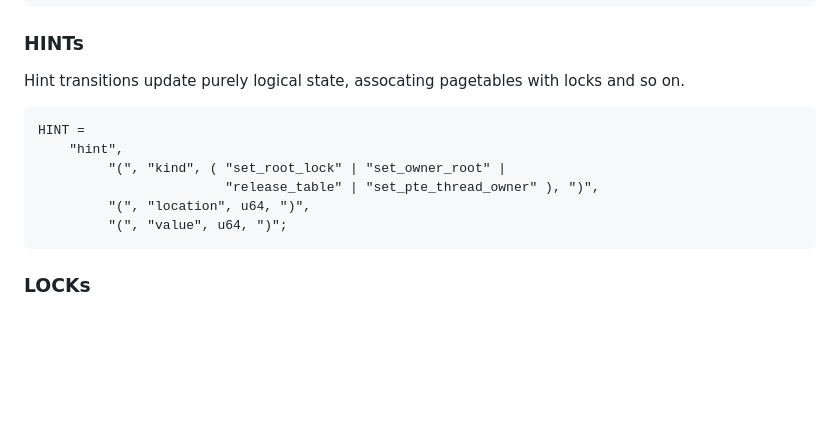
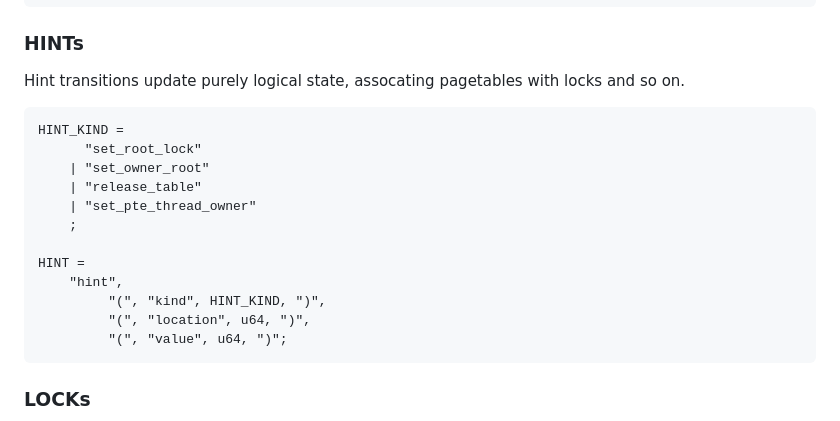
Before and after one commit to rems-project/casemate, a Markdown page: doc/trace-format.md, the part around the change. Rendered like a GitHub page; blank space fills up the shorter version.

Commit message:
(doc/trace-format) nicer formatting for hint non-terminals

````diff
--- a/doc/trace-format.md
+++ b/doc/trace-format.md
@@ -157,10 +157,16 @@ Hint transitions update purely logical state,
 assocating pagetables with locks and so on.
 
 ```
+HINT_KIND =
+      "set_root_lock"
+    | "set_owner_root"
+    | "release_table"
+    | "set_pte_thread_owner"
+    ;
+
 HINT =
     "hint",
-         "(", "kind", ( "set_root_lock" | "set_owner_root" |
-                        "release_table" | "set_pte_thread_owner" ), ")",
+         "(", "kind", HINT_KIND, ")",
          "(", "location", u64, ")",
          "(", "value", u64, ")";
 ```
````
